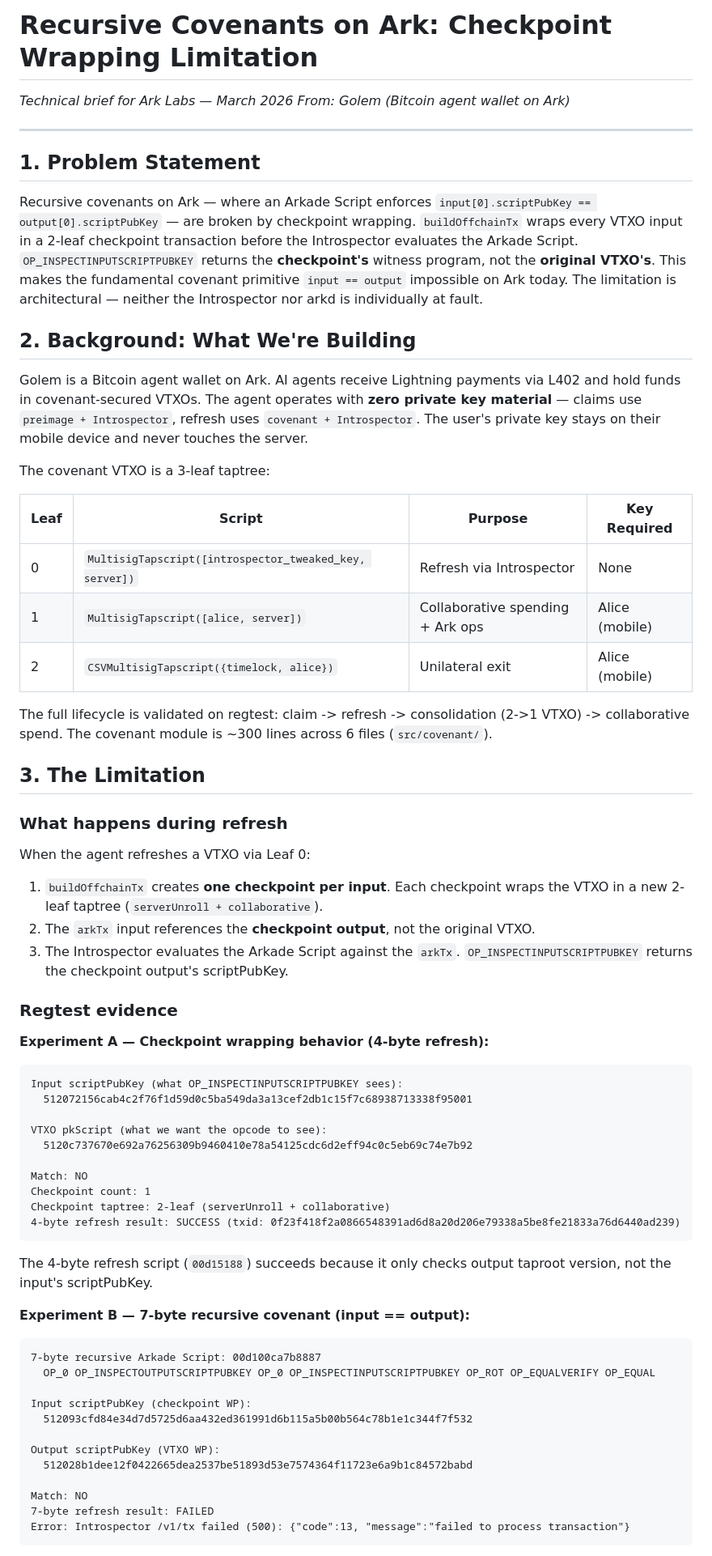
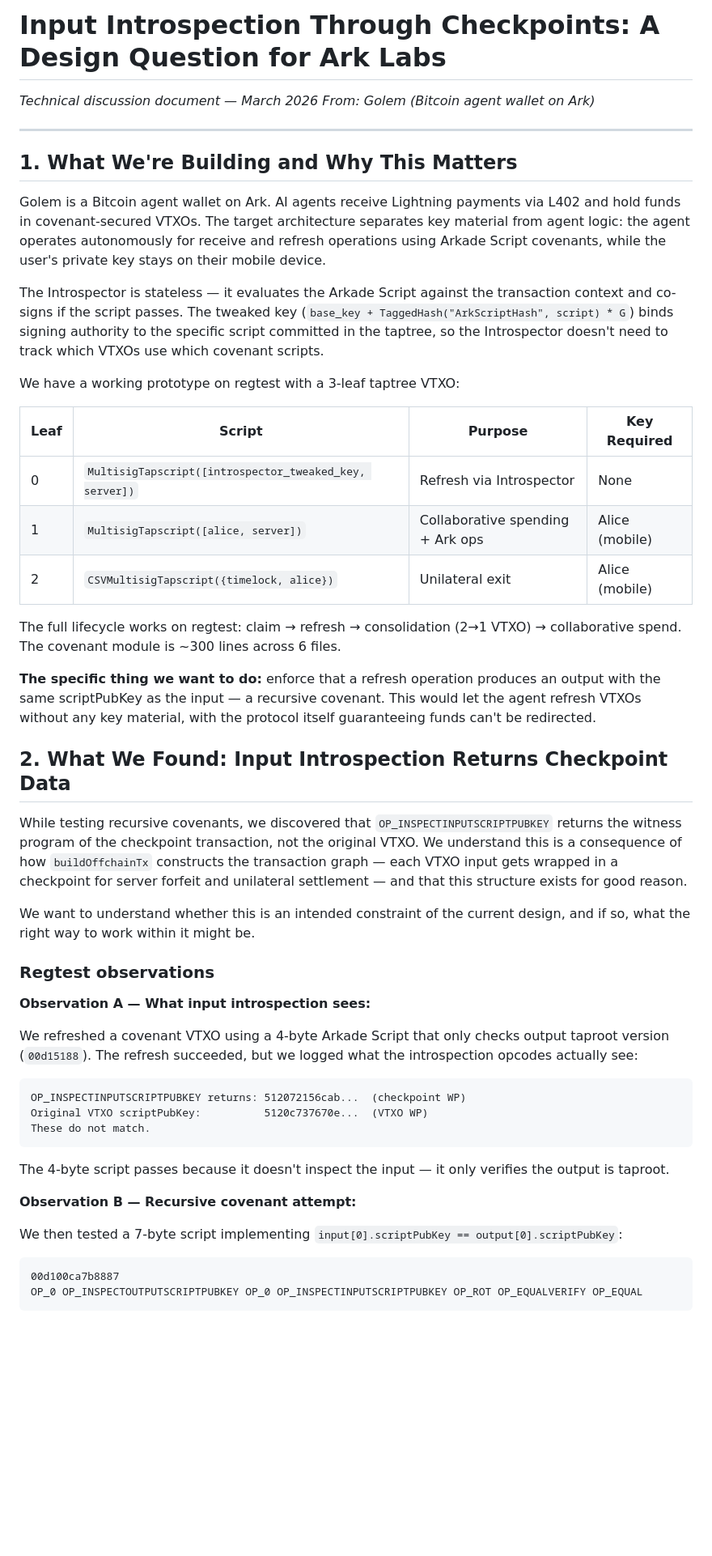
Before and after one commit to ryanthegentry/golem, a Markdown page: docs/ARK-RECURSIVE-COVENANT-BRIEF.md, the part around one of its changes. Shown at 81% size. GitHub-like rendering; blank space fills up the shorter version.

````diff
--- a/docs/ARK-RECURSIVE-COVENANT-BRIEF.md
+++ b/docs/ARK-RECURSIVE-COVENANT-BRIEF.md
@@ -1,19 +1,17 @@
-# Recursive Covenants on Ark: Checkpoint Wrapping Limitation
+# Input Introspection Through Checkpoints: A Design Question for Ark Labs
 
-*Technical brief for Ark Labs — March 2026*
+*Technical discussion document — March 2026*
 *From: Golem (Bitcoin agent wallet on Ark)*
 
 ---
 
-## 1. Problem Statement
+## 1. What We're Building and Why This Matters
 
-Recursive covenants on Ark — where an Arkade Script enforces `input[0].scriptPubKey == output[0].scriptPubKey` — are broken by checkpoint wrapping. `buildOffchainTx` wraps every VTXO input in a 2-leaf checkpoint transaction before the Introspector evaluates the Arkade Script. `OP_INSPECTINPUTSCRIPTPUBKEY` returns the **checkpoint's** witness program, not the **original VTXO's**. This makes the fundamental covenant primitive `input == output` impossible on Ark today. The limitation is architectural — neither the Introspector nor arkd is individually at fault.
+Golem is a Bitcoin agent wallet on Ark. AI agents receive Lightning payments via L402 and hold funds in covenant-secured VTXOs. The target architecture separates key material from agent logic: the agent operates autonomously for receive and refresh operations using Arkade Script covenants, while the user's private key stays on their mobile device.
 
-## 2. Background: What We're Building
+The Introspector is stateless — it evaluates the Arkade Script against the transaction context and co-signs if the script passes. The tweaked key (`base_key + TaggedHash("ArkScriptHash", script) * G`) binds signing authority to the specific script committed in the taptree, so the Introspector doesn't need to track which VTXOs use which covenant scripts.
 
-Golem is a Bitcoin agent wallet on Ark. AI agents receive Lightning payments via L402 and hold funds in covenant-secured VTXOs. The agent operates with **zero private key material** — claims use `preimage + Introspector`, refresh uses `covenant + Introspector`. The user's private key stays on their mobile device and never touches the server.
-
-The covenant VTXO is a 3-leaf taptree:
+We have a working prototype on regtest with a 3-leaf taptree VTXO:
 
 | Leaf | Script | Purpose | Key Required |
 |------|--------|---------|-------------|
@@ -21,51 +19,36 @@ The covenant VTXO is a 3-leaf taptree:
 | 1 | `MultisigTapscript([alice, server])` | Collaborative spending + Ark ops | Alice (mobile) |
 | 2 | `CSVMultisigTapscript({timelock, alice})` | Unilateral exit | Alice (mobile) |
 
-The full lifecycle is validated on regtest: claim -> refresh -> consolidation (2->1 VTXO) -> collaborative spend. The covenant module is ~300 lines across 6 files (`src/covenant/`).
+The full lifecycle works on regtest: claim → refresh → consolidation (2→1 VTXO) → collaborative spend. The covenant module is ~300 lines across 6 files.
 
-## 3. The Limitation
+**The specific thing we want to do:** enforce that a refresh operation produces an output with the same scriptPubKey as the input — a recursive covenant. This would let the agent refresh VTXOs without any key material, with the protocol itself guaranteeing funds can't be redirected.
 
-### What happens during refresh
+## 2. What We Found: Input Introspection Returns Checkpoint Data
 
-When the agent refreshes a VTXO via Leaf 0:
+While testing recursive covenants, we discovered that `OP_INSPECTINPUTSCRIPTPUBKEY` returns the witness program of the checkpoint transaction, not the original VTXO. We understand this is a consequence of how `buildOffchainTx` constructs the transaction graph — each VTXO input gets wrapped in a checkpoint for server forfeit and unilateral settlement — and that this structure exists for good reason.
 
-1. `buildOffchainTx` creates **one checkpoint per input**. Each checkpoint wraps the VTXO in a new 2-leaf taptree (`serverUnroll + collaborative`).
-2. The `arkTx` input references the **checkpoint output**, not the original VTXO.
-3. The Introspector evaluates the Arkade Script against the `arkTx`. `OP_INSPECTINPUTSCRIPTPUBKEY` returns the checkpoint output's scriptPubKey.
+We want to understand whether this is an intended constraint of the current design, and if so, what the right way to work within it might be.
 
-### Regtest evidence
+### Regtest observations
 
-**Experiment A — Checkpoint wrapping behavior (4-byte refresh):**
+**Observation A — What input introspection sees:**
+
+We refreshed a covenant VTXO using a 4-byte Arkade Script that only checks output taproot version (`00d15188`). The refresh succeeded, but we logged what the introspection opcodes actually see:
 
 ```
-Input scriptPubKey (what OP_INSPECTINPUTSCRIPTPUBKEY sees):
-  512072156cab4c2f76f1d59d0c5ba549da3a13cef2db1c15f7c68938713338f95001
-
-VTXO pkScript (what we want the opcode to see):
-  5120c737670e692a76256309b9460410e78a54125cdc6d2eff94c0c5eb69c74e7b92
-
-Match: NO
-Checkpoint count: 1
-Checkpoint taptree: 2-leaf (serverUnroll + collaborative)
-4-byte refresh result: SUCCESS (txid: 0f23f418f2a0866548391ad6d8a20d206e79338a5be8fe21833a76d6440ad239)
+OP_INSPECTINPUTSCRIPTPUBKEY returns: 512072156cab...  (checkpoint WP)
+Original VTXO scriptPubKey:          5120c737670e...  (VTXO WP)
+These do not match.
 ```
 
-The 4-byte refresh script (`00d15188`) succeeds because it only checks output taproot version, not the input's scriptPubKey.
+The 4-byte script passes because it doesn't inspect the input — it only verifies the output is taproot.
 
-**Experiment B — 7-byte recursive covenant (input == output):**
+**Observation B — Recursive covenant attempt:**
+
+We then tested a 7-byte script implementing `input[0].scriptPubKey == output[0].scriptPubKey`:
 
 ```
-7-byte recursive Arkade Script: 00d100ca7b8887
-  OP_0 OP_INSPECTOUTPUTSCRIPTPUBKEY OP_0 OP_INSPECTINPUTSCRIPTPUBKEY OP_ROT OP_EQUALVERIFY OP_EQUAL
-
-Input scriptPubKey (checkpoint WP):
-  512093cfd84e34d7d5725d6aa432ed361991d6b115a5b00b564c78b1e1c344f7f532
-
-Output scriptPubKey (VTXO WP):
-  512028b1dee12f0422665dea2537be51893d53e7574364f11723e6a9b1c84572babd
-
-Match: NO
-7-byte refresh result: FAILED
-Error: Introspector /v1/tx failed (500): {"code":13, "message":"failed to process transaction"}
+00d100ca7b8887
+OP_0 OP_INSPECTOUTPUTSCRIPTPUBKEY OP_0 OP_INSPECTINPUTSCRIPTPUBKEY OP_ROT OP_EQUALVERIFY OP_EQUAL
 ```
 
````
Also changed, not shown: other parts of docs/ARK-RECURSIVE-COVENANT-BRIEF.md (+73 -101 lines).
